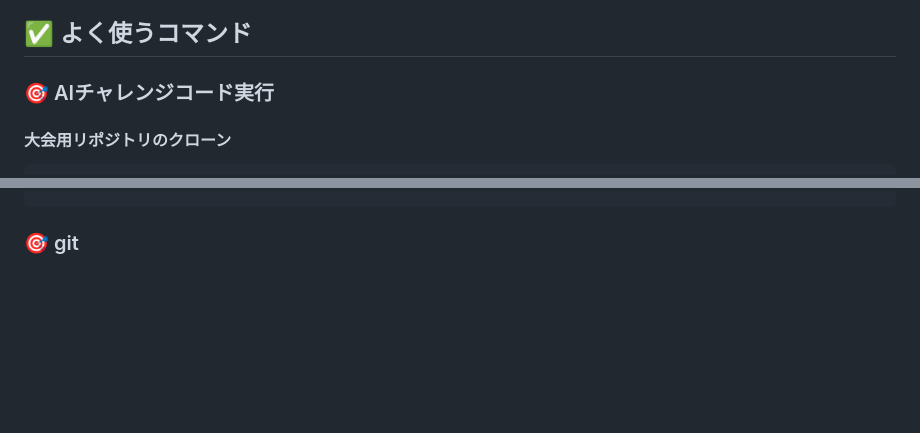
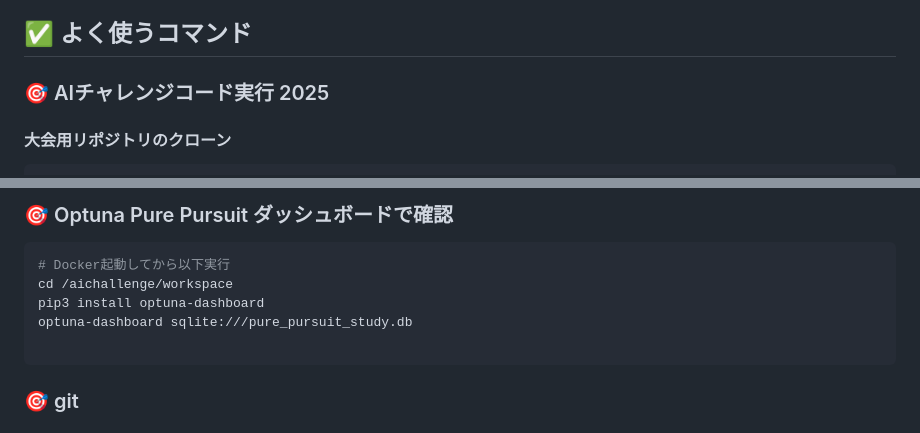
Before and after one commit to tamasy/AutonomousDriving, a Markdown page: README.md, 2 parts joined by grey strips. GitHub-like rendering; blank space fills up the shorter version.

````diff
--- a/README.md
+++ b/README.md
@@ -2,7 +2,7 @@
 自動運転の学習に関するPrj.です。
 
 ## ✅ よく使うコマンド
-### 🎯 AIチャレンジコード実行
+### 🎯 AIチャレンジコード実行 2025
 #### 大会用リポジトリのクローン
 ```bash
 cd (任意のフォルダ)
@@ -51,3 +119,10 @@ python3 lap_time_tracker_v2.py
+### 🎯 Optuna Pure Pursuit ダッシュボードで確認
+```bash
+# Docker起動してから以下実行
+cd /aichallenge/workspace
+pip3 install optuna-dashboard
+optuna-dashboard sqlite:///pure_pursuit_study.db
+
 ```
 
 ### 🎯 git
````
Also changed, not shown: other parts of README.md (+72 -4 lines).
